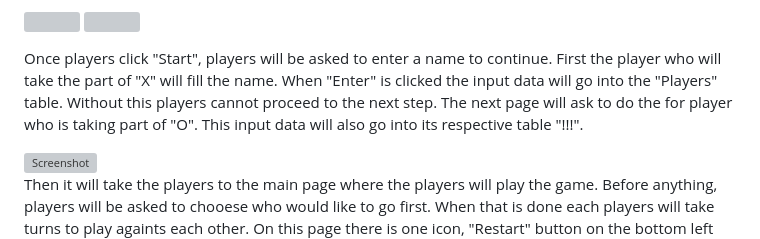
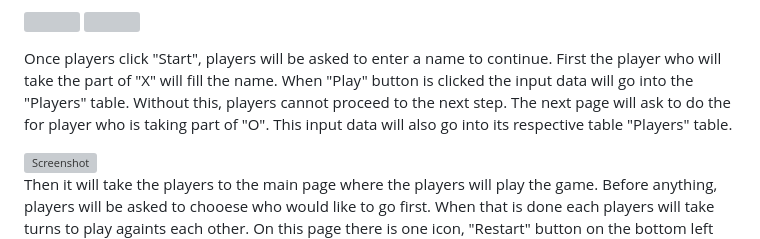
Before and after one commit to min-thuta-naing/ultimate-tic-tac-toe, a Markdown page: README.md, the part around the change printed below. Drawn GitHub-style; grey boxes are pictures that could not be loaded.

```diff
--- a/README.md
+++ b/README.md
@@ -28,7 +28,7 @@ link to our web app: https://lab-utttpr-meibtcsfoq-uc.a.run.app/start-game
 </p>
 
 
-  Once players click "Start", players will be asked to enter a name to continue. First the player who will take the part of "X" will fill the name. When "Enter" is clicked the input data will go into the "Players" table. Without this players cannot proceed to the next step. The next page will ask to do the for player who is taking part of "O". This input data will also go into its respective table "!!!".
+  Once players click "Start", players will be asked to enter a name to continue. First the player who will take the part of "X" will fill the name. When "Play" button is clicked the input data will go into the "Players" table. Without this, players cannot proceed to the next step. The next page will ask to do the for player who is taking part of "O". This input data will also go into its respective table "Players" table.
 
 <img src="https://github.com/maefahluang-uni/99-project-ultimatetictactoepro_group13/assets/122962636/6166d3ce-e4d1-4a7c-98b2-0dc700330733" alt="Screenshot" width="400" />
 
```
Also changed, not shown: other parts of README.md (+1 -0 lines).
